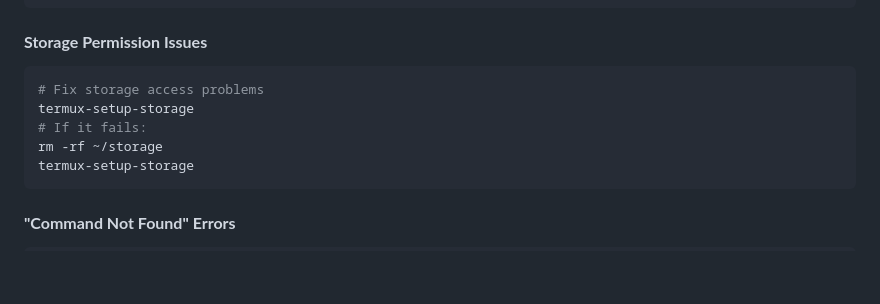
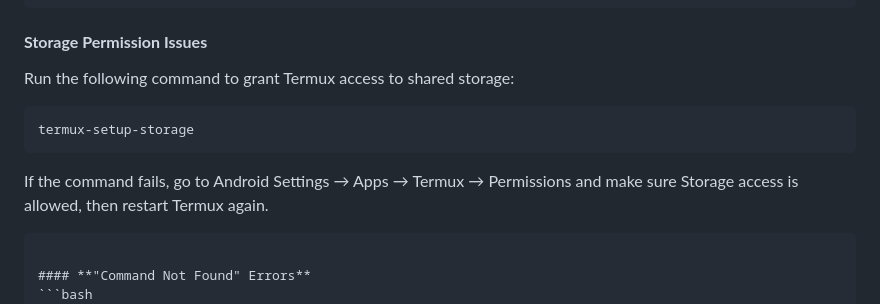
Before and after one commit to ZORO2045/Termux-Setup-Guide, a Markdown page: README.md, the part around the change. GitHub-like rendering; blank space fills up the shorter version.

Commit message:
Update README.md for safer storage setup

````diff
--- a/README.md
+++ b/README.md
@@ -26,12 +26,13 @@ termux-change-repo  # Change to a faster mirror
 ```
 
 #### **Storage Permission Issues**
+
+Run the following command to grant Termux access to shared storage:
+
 ```bash
-# Fix storage access problems
 termux-setup-storage
-# If it fails:
-rm -rf ~/storage
-termux-setup-storage
+```
+If the command fails, go to Android Settings → Apps → Termux → Permissions and make sure Storage access is allowed, then restart Termux again.
 ```
 
 #### **"Command Not Found" Errors**
````
